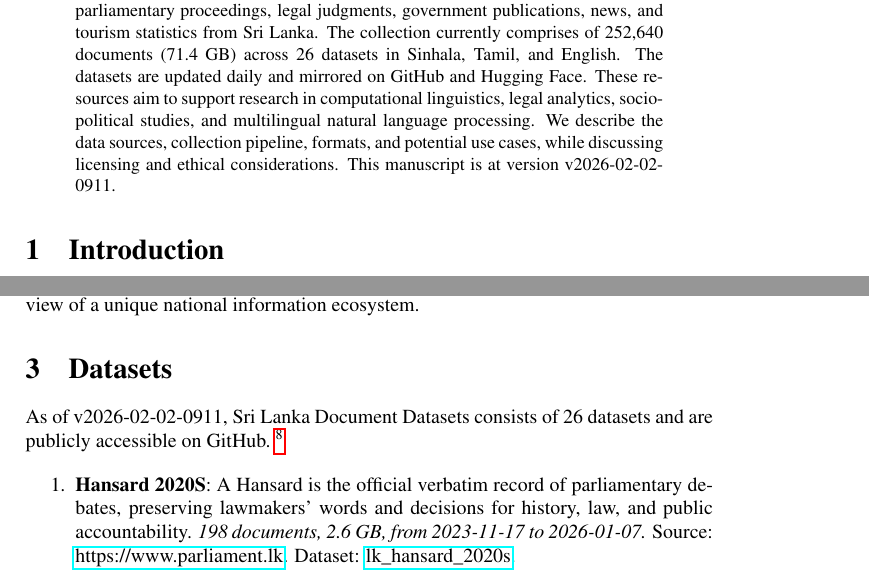
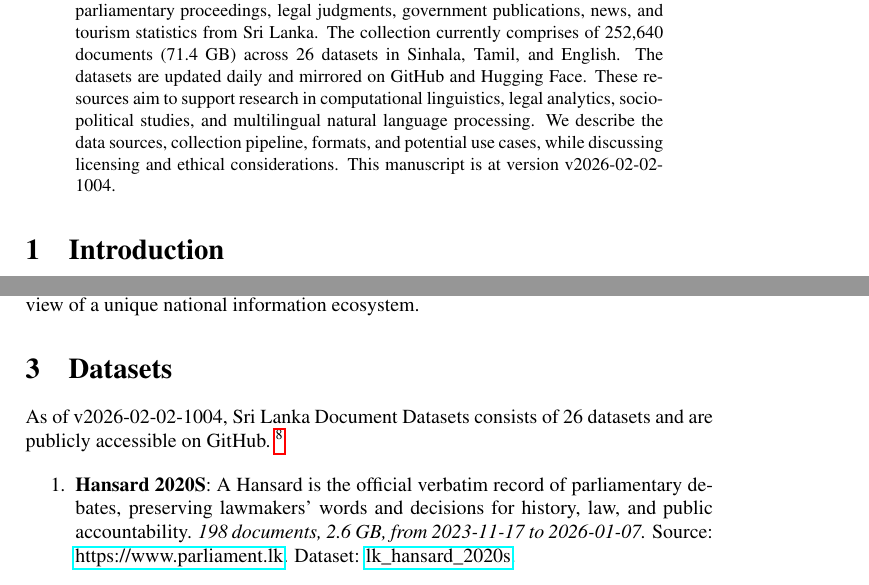
Before and after one commit to nuuuwan/lk_datasets, a LaTeX paper (latex/lk_datasets.tex): two parts of pages 1 and 2 of 7, joined at a grey line, cut so that both start at the same text. Compiled offline with pdfLaTeX; a LaTeX package or settings file that is missing is left out.

Commit message:
🤖 [build.yml] 2026-02-02-0434

```diff
--- a/latex/lk_datasets.tex
+++ b/latex/lk_datasets.tex
@@ -16,7 +16,7 @@
 \normalsize%
 \maketitle%
 \begin{abstract}%
-We present a collection of open, machine-readable document datasets covering parliamentary proceedings, legal judgments, government publications, news, and tourism statistics from Sri Lanka. The collection currently comprises of  252,640  documents (71.4 GB) across 26  datasets in Sinhala, Tamil, and English. The datasets are updated daily and mirrored on GitHub and Hugging Face. These resources aim to support research in computational linguistics, legal analytics, socio-political studies, and multilingual natural language processing. We describe the data sources, collection pipeline, formats, and potential use cases, while discussing licensing and ethical considerations. This manuscript is at version v2026-02-02-0911.%
+We present a collection of open, machine-readable document datasets covering parliamentary proceedings, legal judgments, government publications, news, and tourism statistics from Sri Lanka. The collection currently comprises of  252,640  documents (71.4 GB) across 26  datasets in Sinhala, Tamil, and English. The datasets are updated daily and mirrored on GitHub and Hugging Face. These resources aim to support research in computational linguistics, legal analytics, socio-political studies, and multilingual natural language processing. We describe the data sources, collection pipeline, formats, and potential use cases, while discussing licensing and ethical considerations. This manuscript is at version v2026-02-02-1004.%
 
 %
 \end{abstract}%
@@ -86,7 +86,7 @@ The Sri Lanka Document Datasets aim to fill this gap by aggregating diverse sour
 %
 \section{Datasets}%
 \label{sec:Datasets}%
-As of v2026-02-02-0911, Sri Lanka Document Datasets
+As of v2026-02-02-1004, Sri Lanka Document Datasets
   consists of 26 datasets
  and are publicly accessible on GitHub.%
 ~%
```
Also changed, not shown: README.md, latex/lk_datasets.pdf.
